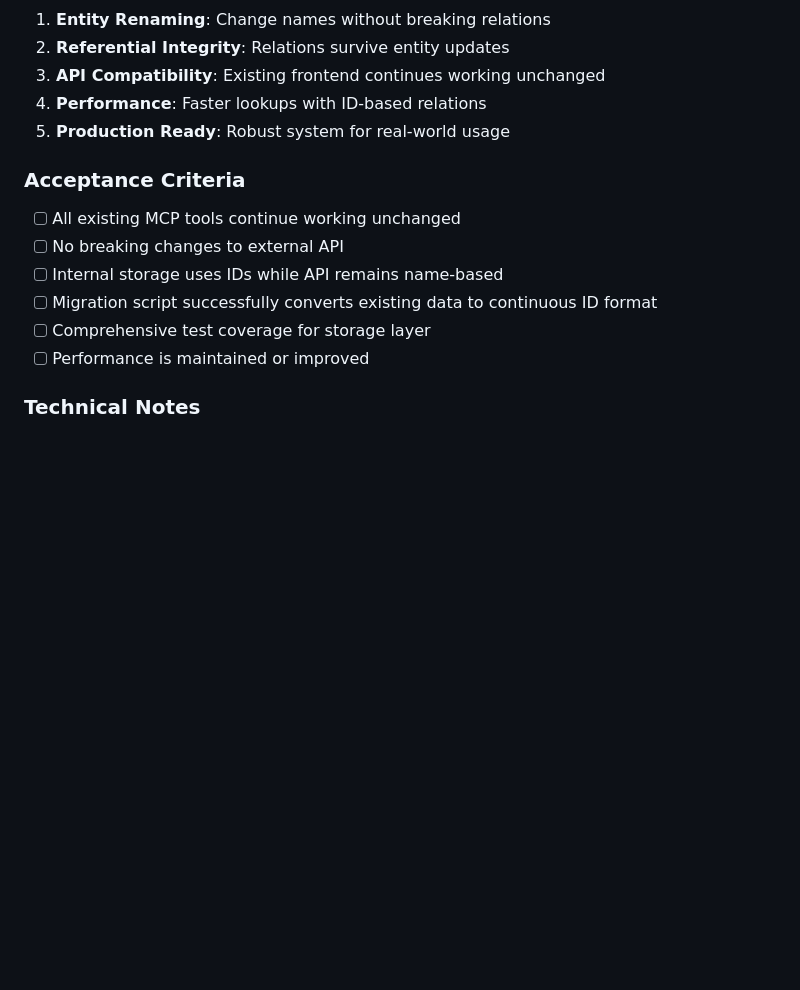
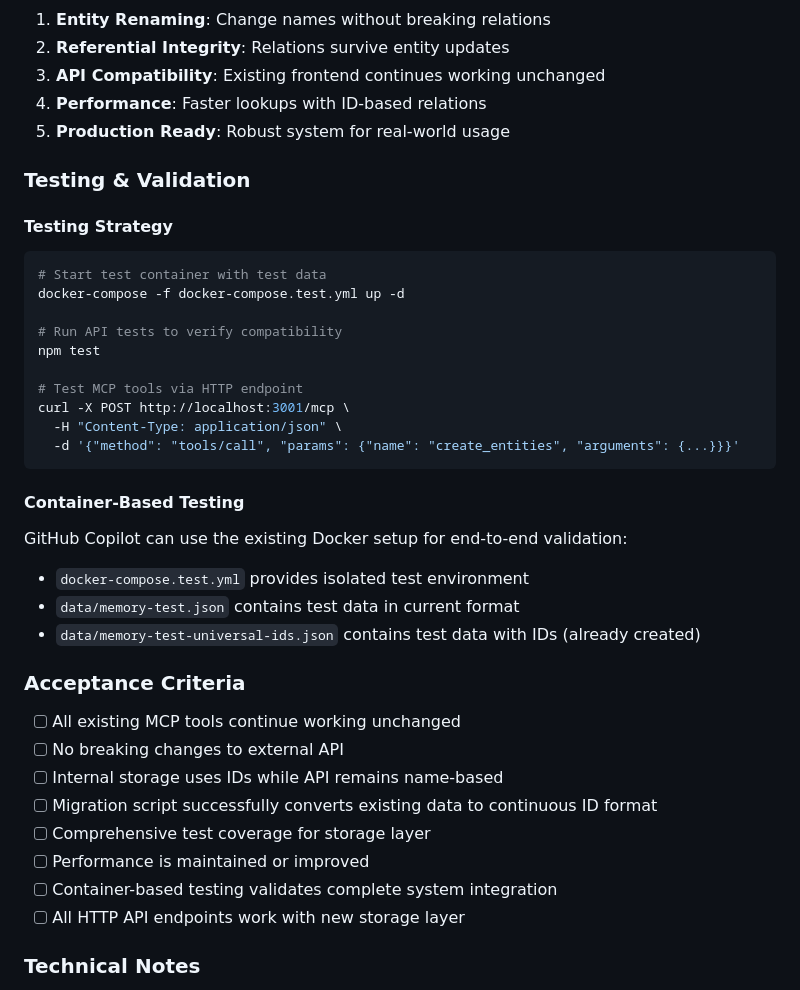
Before and after one commit to enthali/MemoryGraphExplorer, a Markdown page: docs/github-issue-storage-layer.md, the part around the change. Rendered like a GitHub page; blank space fills up the shorter version.

Commit message:
docs: add testing and validation section for UUID-based storage layer

````diff
--- a/docs/github-issue-storage-layer.md
+++ b/docs/github-issue-storage-layer.md
@@ -133,6 +133,28 @@ backend/mcp-server/src/
 4. **Performance**: Faster lookups with ID-based relations
 5. **Production Ready**: Robust system for real-world usage
 
+### Testing & Validation
+
+#### Testing Strategy
+```bash
+# Start test container with test data
+docker-compose -f docker-compose.test.yml up -d
+
+# Run API tests to verify compatibility
+npm test
+
+# Test MCP tools via HTTP endpoint
+curl -X POST http://localhost:3001/mcp \
+  -H "Content-Type: application/json" \
+  -d '{"method": "tools/call", "params": {"name": "create_entities", "arguments": {...}}}'
+```
+
+#### Container-Based Testing
+GitHub Copilot can use the existing Docker setup for end-to-end validation:
+- `docker-compose.test.yml` provides isolated test environment
+- `data/memory-test.json` contains test data in current format
+- `data/memory-test-universal-ids.json` contains test data with IDs (already created)
+
 ### Acceptance Criteria
 
 - [ ] All existing MCP tools continue working unchanged
@@ -141,6 +163,8 @@ backend/mcp-server/src/
 - [ ] Migration script successfully converts existing data to continuous ID format
 - [ ] Comprehensive test coverage for storage layer
 - [ ] Performance is maintained or improved
+- [ ] Container-based testing validates complete system integration
+- [ ] All HTTP API endpoints work with new storage layer
 
 ### Technical Notes
 
````
